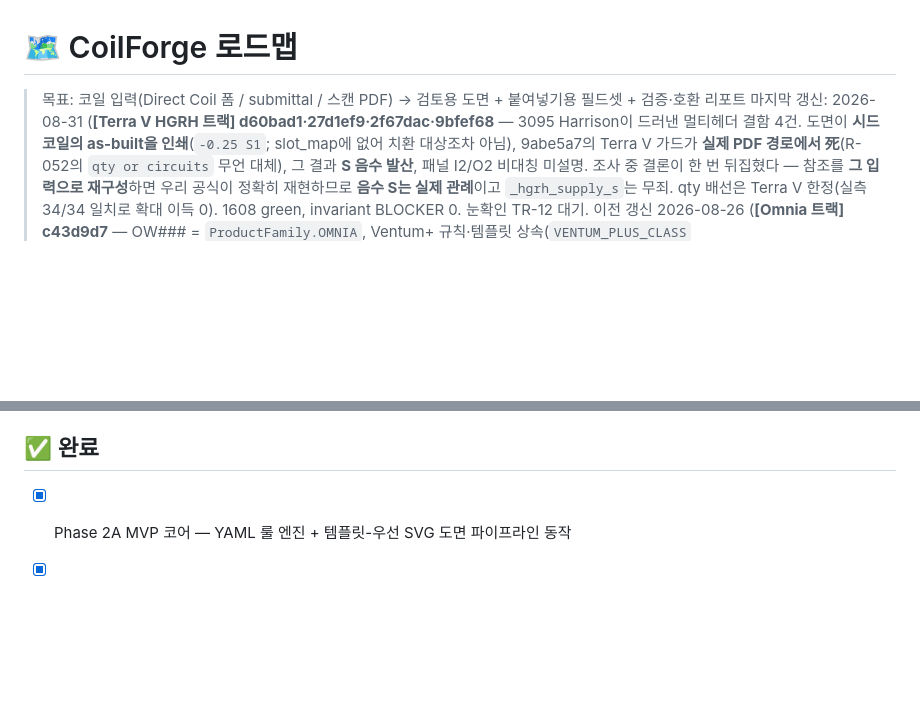
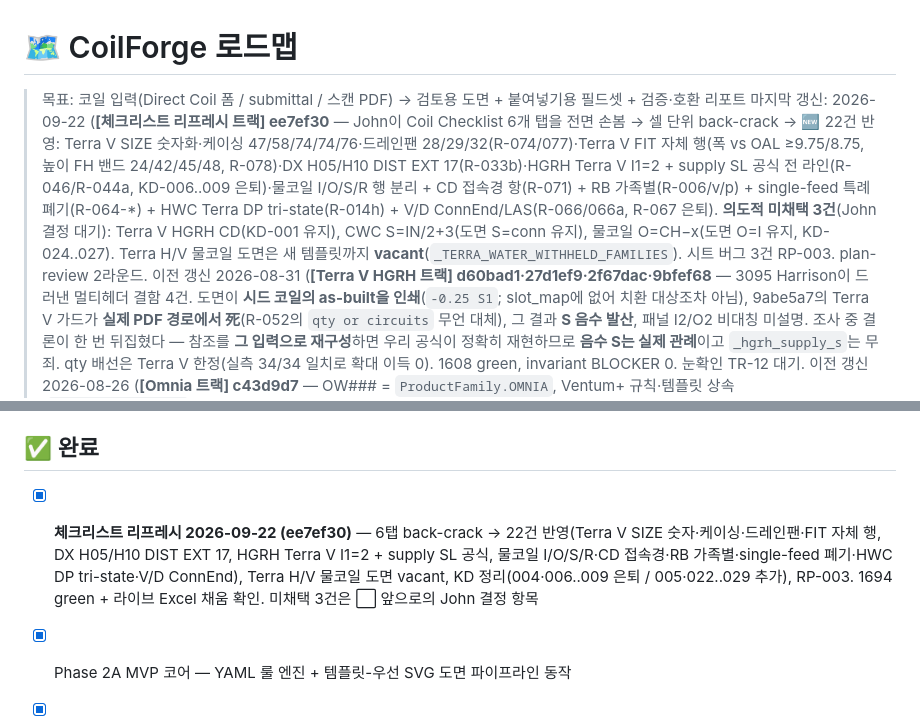
Before and after one commit to BohyungKim/CoilForge, a Markdown page: .claude/roadmap.md, 2 parts joined by grey strips. Rendered like a GitHub page; blank space fills up the shorter version.

```diff
--- a/.claude/roadmap.md
+++ b/.claude/roadmap.md
@@ -1,6 +1,6 @@
 # 🗺️ CoilForge 로드맵
 > 목표: 코일 입력(Direct Coil 폼 / submittal / 스캔 PDF) → 검토용 도면 + 붙여넣기용 필드셋 + 검증·호환 리포트
-> 마지막 갱신: 2026-08-31 (**[Terra V HGRH 트랙] d60bad1·27d1ef9·2f67dac·9bfef68** — 3095 Harrison이 드러낸
+> 마지막 갱신: 2026-09-22 (**[체크리스트 리프레시 트랙] ee7ef30** — John이 Coil Checklist 6개 탭을 전면 손봄 → 셀 단위 back-crack → 🆕 22건 반영: Terra V SIZE 숫자화·케이싱 47/58/74/74/76·드레인팬 28/29/32(R-074/077)·Terra V FIT 자체 행(폭 vs OAL ≥9.75/8.75, 높이 FH 밴드 24/42/45/48, R-078)·DX H05/H10 DIST EXT 17(R-033b)·HGRH Terra V I1=2 + supply SL 공식 전 라인(R-046/R-044a, KD-006..009 은퇴)·물코일 I/O/S/R 행 분리 + CD 접속경 항(R-071) + RB 가족별(R-006/v/p) + single-feed 특례 폐기(R-064-*) + HWC Terra DP tri-state(R-014h) + V/D ConnEnd/LAS(R-066/066a, R-067 은퇴). **의도적 미채택 3건**(John 결정 대기): Terra V HGRH CD(KD-001 유지), CWC S=IN/2+3(도면 S=conn 유지), 물코일 O=CH−x(도면 O=I 유지, KD-024..027). Terra H/V 물코일 도면은 새 템플릿까지 **vacant**(`_TERRA_WATER_WITHHELD_FAMILIES`). 시트 버그 3건 RP-003. plan-review 2라운드. 이전 갱신 2026-08-31 (**[Terra V HGRH 트랙] d60bad1·27d1ef9·2f67dac·9bfef68** — 3095 Harrison이 드러낸
 > 멀티헤더 결함 4건. 도면이 **시드 코일의 as-built을 인쇄**(`-0.25 S1`; slot_map에 없어 치환 대상조차 아님),
 > 9abe5a7의 Terra V 가드가 **실제 PDF 경로에서 死**(R-052의 `qty or circuits` 무언 대체), 그 결과 **S 음수 발산**,
 > 패널 I2/O2 비대칭 미설명. 조사 중 결론이 한 번 뒤집혔다 — 참조를 **그 입력으로 재구성**하면 우리 공식이
@@ -547,6 +547,7 @@
 > 커밋은 hunk 격리 필요. 이전: **2단계 Case Retrieval Phase 2.0 구축·커밋·푸시(66087fd)**: Gower kNN 엔진 + corpus 게이지 + `/api/capture/similar` + CLI, gated n≥50 + **rule_id→3자뷰 배선**. 코퍼스 46/50·**교정 0**(실 submittal 12개 배치 분석=feature-only). ▶️ 지금 = 2단계 원장 채우기 — 실사용으로 **교정** 축적이 진짜 관건(개수보다 이게 핵심). 미결: TR-1/TR-2 John 브라우저 눈확인)
 
 ## ✅ 완료
+- [x] **체크리스트 리프레시 2026-09-22 (ee7ef30)** — 6탭 back-crack → 22건 반영(Terra V SIZE 숫자·케이싱·드레인팬·FIT 자체 행, DX H05/H10 DIST EXT 17, HGRH Terra V I1=2 + supply SL 공식, 물코일 I/O/S/R·CD 접속경·RB 가족별·single-feed 폐기·HWC DP tri-state·V/D ConnEnd), Terra H/V 물코일 도면 vacant, KD 정리(004·006..009 은퇴 / 005·022..029 추가), RP-003. 1694 green + 라이브 Excel 채움 확인. 미채택 3건은 ⬜ 앞으로의 John 결정 항목
 - [x] Phase 2A MVP 코어 — YAML 룰 엔진 + 템플릿-우선 SVG 도면 파이프라인 동작
 - [x] 22개 템플릿 시드 완료 — per-hand 실참조 + 4HD(DX/HGRH LH+RH), 미러 생성 없음
 - [x] Terra V SOP 확정 — 10개 델타값 LOW→HIGH 승격, 13개 사이즈·케이싱 전부 해소
```
Also changed, not shown: other parts of .claude/roadmap.md (+19 -4 lines).
